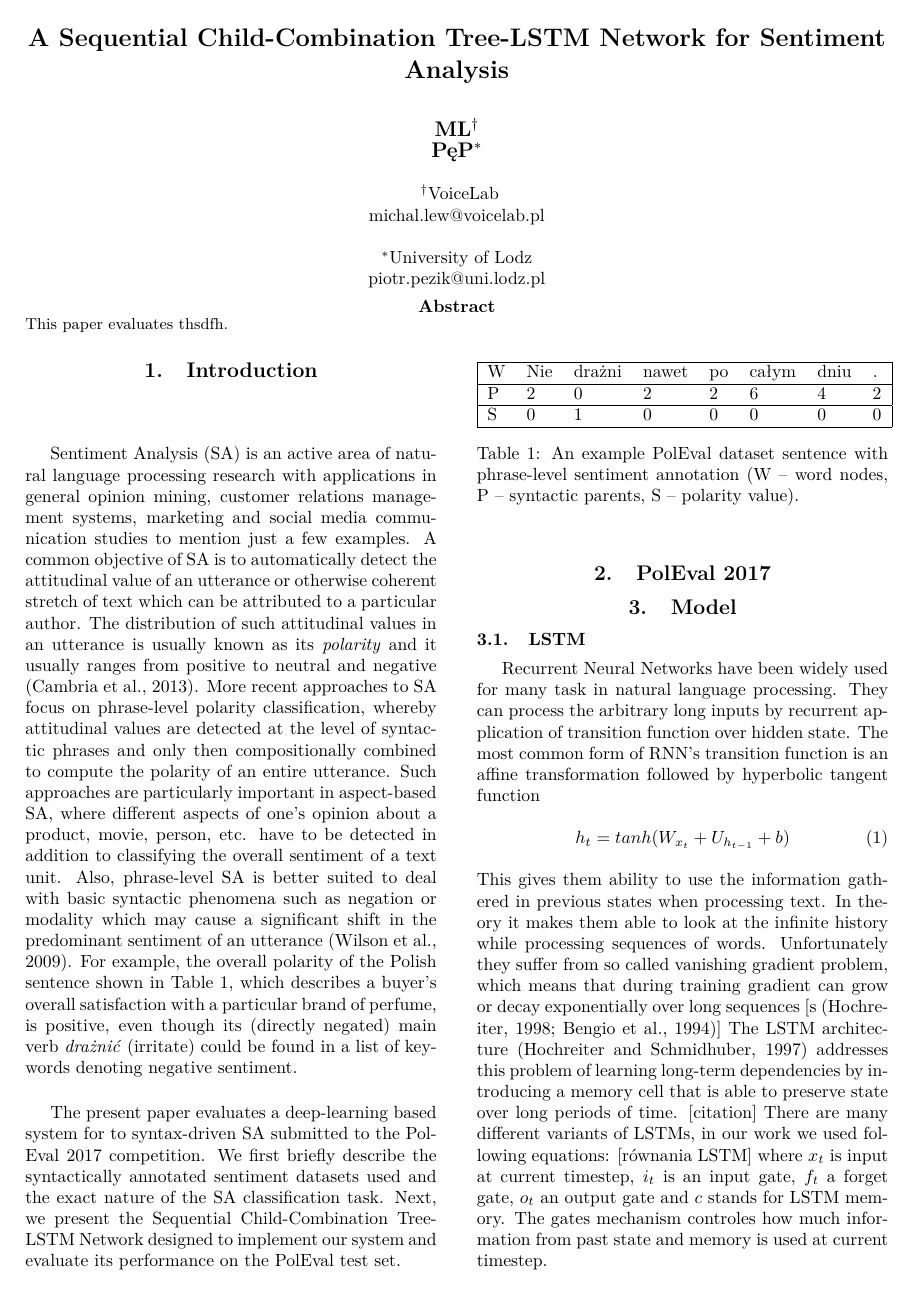
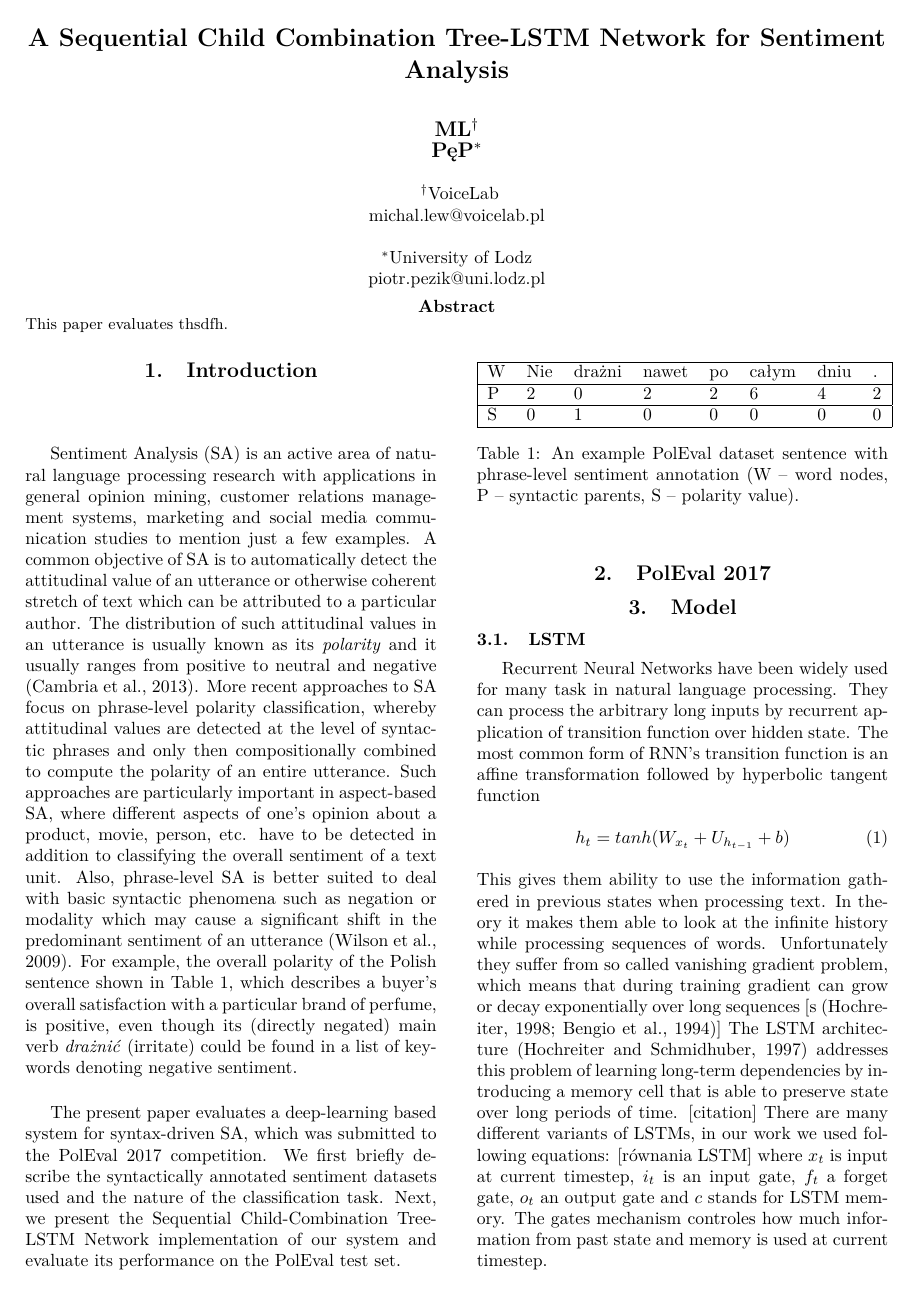
Before and after one commit to michal-lew/poleval2017, a LaTeX document (sal.tex): page 1 of 2. Compiled offline with pdfLaTeX.

Commit message:
Minor fixes

```diff
--- a/sal.tex
+++ b/sal.tex
@@ -11,7 +11,7 @@
 \usepackage[T1]{fontenc}
 \usepackage{lmodern}
 \usepackage{url}
-\title{A Sequential Child-Combination Tree-LSTM Network for Sentiment Analysis}
+\title{A Sequential Child Combination Tree-LSTM Network for Sentiment Analysis}
 
 
 %%%%%%%%%%%%%%%%%%%%%%%%%%%%%%%%%%%%%%%%%%%%%%%%%%%%%%%%%%%%%%%%%%%%%%%%%
@@ -41,7 +41,7 @@
 
 \section{Introduction}
 Sentiment Analysis (SA) is an active area of natural language processing research with applications in general opinion mining, customer relations management systems, marketing and social media communication studies to mention just a few examples. A common objective of SA is to automatically detect the attitudinal value of an utterance or otherwise coherent stretch of text which can be attributed to a particular author. The distribution of  such attitudinal values in an utterance is usually known as its \textit{polarity} and it usually ranges from positive to neutral and negative \cite{cambria_schuller}. More recent approaches to SA focus on phrase-level polarity classification, whereby attitudinal values are detected at the level of syntactic phrases and only then compositionally combined to compute the polarity of an entire utterance. Such approaches are particularly important in aspect-based SA, where different aspects of one's opinion about a product, movie, person, etc. have to be detected in addition to  classifying the overall sentiment of a text unit. Also, phrase-level SA is better suited to deal with basic syntactic phenomena such as negation or modality which may cause a significant shift in the predominant sentiment of an utterance \cite{wilson_wiebe}. For example, the overall polarity of the Polish sentence shown in Table \ref{tab:nie_drazni_1}, which describes a buyer's overall satisfaction with a particular brand of perfume, is positive, even though its (directly negated) main verb \textit{drażnić} (irritate) could be found in a list of keywords denoting negative sentiment.
-\par The present paper evaluates a deep-learning based system for to syntax-driven SA submitted to the PolEval 2017 competition. We first briefly describe the syntactically annotated sentiment datasets used and the exact nature of the SA classification task. Next, we present the Sequential Child-Combination Tree-LSTM Network designed to implement our system and evaluate its performance on the PolEval test set.
+\par The present paper evaluates a deep-learning based system for syntax-driven SA, which was submitted to the PolEval 2017 competition. We first briefly describe the syntactically annotated sentiment datasets used and the nature of the classification task. Next, we present the Sequential Child-Combination Tree-LSTM Network implementation of our system and evaluate its performance on the PolEval test set.
 
 
 \section{PolEval 2017}
```
Also changed, not shown: sal.pdf.
